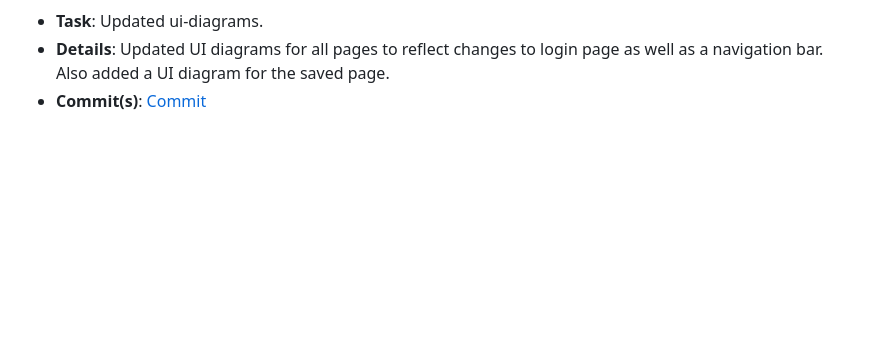
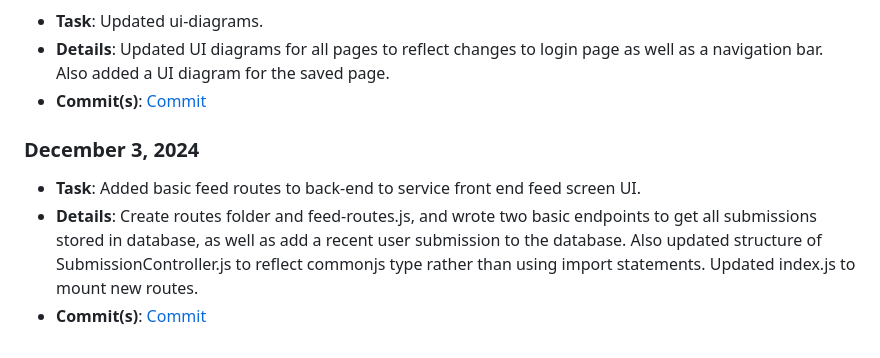
Before and after one commit to lucyzhang04/326Project, a Markdown page: team/reports/saadhvi-raghav.md, the part around the change. Drawn GitHub-style; blank space fills up the shorter version.

Commit message:
Update saadhvi-raghav.md
Update contribution log with recent backend commits and feed-routes-dev branch.

```diff
--- a/team/reports/saadhvi-raghav.md
+++ b/team/reports/saadhvi-raghav.md
@@ -84,3 +84,8 @@
 - **Task**: Updated ui-diagrams.
 - **Details**: Updated UI diagrams for all pages to reflect changes to login page as well as a navigation bar. Also added a UI diagram for the saved page.
 - **Commit(s)**: [Commit](https://github.com/lucyzhang04/326Project/commit/1d793a168be40b8b1eb4363f4b56fb77539bf66f)
+
+### December 3, 2024
+- **Task**: Added basic feed routes to back-end to service front end feed screen UI.
+- **Details**: Create routes folder and feed-routes.js, and wrote two basic endpoints to get all submissions stored in database, as well as add a recent user submission to the database. Also updated structure of SubmissionController.js to reflect commonjs type rather than using import statements. Updated index.js to mount new routes.
+- **Commit(s)**: [Commit](https://github.com/lucyzhang04/326Project/commit/4e78d48dac5617c4d282e31586990775eafac565)
```
